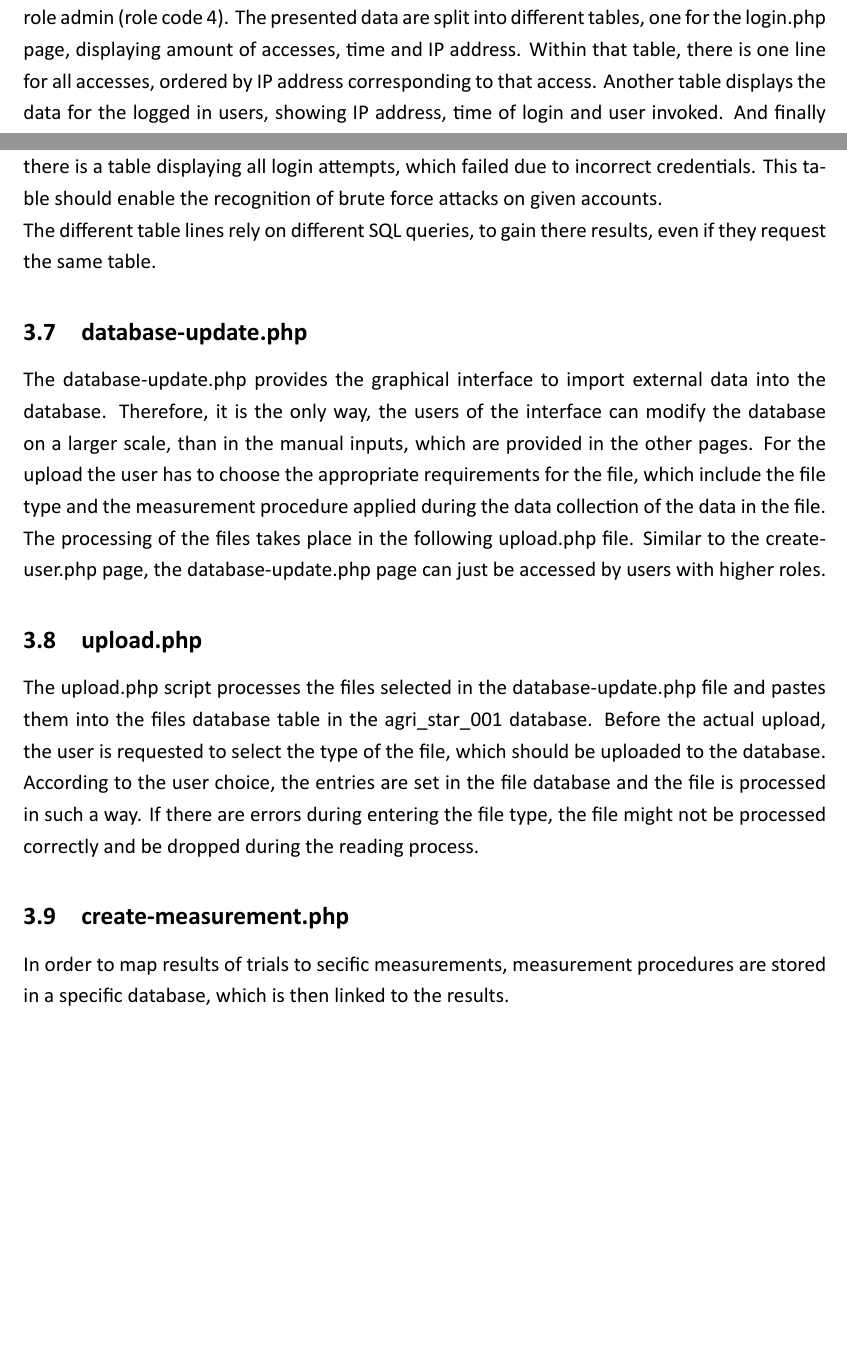
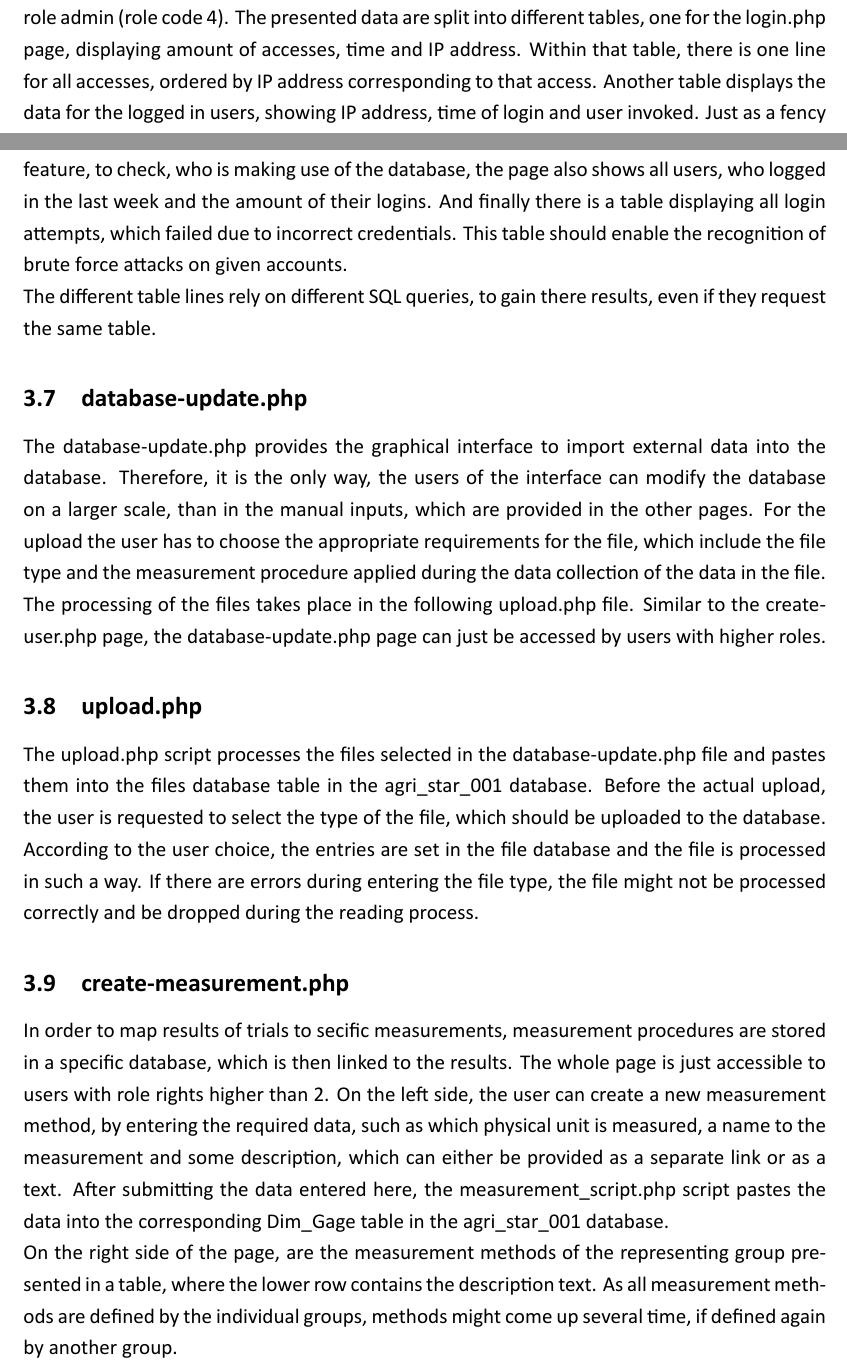
Before and after one commit to thomasrahimi/2Org-Cows-Docs, a LaTeX document (Documentation.tex, which reads home.tex): two parts of pages 12 and 13 of 31, joined at a grey line, cut so that both start at the same text, the shorter picture padded with empty space. The pictures show the PDF file Documentation.pdf that the author committed with the source.

Commit message:
Added create-measurement.php stuff

```diff
--- a/home.tex
+++ b/home.tex
@@ -10,7 +10,8 @@ higher than 1 or 2. The same happens for the dropdown menu, which is included in
 The traffic page is the evaluation page to the logdb database, which keeps track of users accessing the login.php page and successful logins. As these data are highly sensitive and
 not important for the daily use of the database, the access to this page is limited to users with the role admin (role code 4). The presented data are split into different tables,
 one for the login.php page, displaying amount of accesses, time and IP address. Within that table, there is one line for all accesses, ordered by IP address corresponding to that access.
-Another table displays the data for the logged in users, showing IP address, time of login and user invoked. And finally there is a table displaying all login attempts, which failed due to
+Another table displays the data for the logged in users, showing IP address, time of login and user invoked. Just as a fency feature, to check, who is making use of the database, the page also
+shows all users, who logged in the last week and the amount of their logins. And finally there is a table displaying all login attempts, which failed due to
 incorrect credentials. This table should enable the recognition of brute force attacks on given accounts.\\
 The different table lines rely on different SQL queries, to gain there results, even if they request the same table.
 
@@ -26,4 +27,9 @@ the user is requested to select the type of the file, which should be uploaded t
 in such a way. If there are errors during entering the file type, the file might not be processed correctly and be dropped during the reading process.
 
 \subsection{create-measurement.php}
-In order to map results of trials to secific measurements, measurement procedures are stored in a specific database, which is then linked to the results.
+In order to map results of trials to secific measurements, measurement procedures are stored in a specific database, which is then linked to the results. The whole page is just accessible to users with
+role rights higher than 2. On the left side, the user can create a new measurement method, by entering the required data, such as which physical unit is measured, a name to the measurement and some
+description, which can either be provided as a separate link or as a text. After submitting the data entered here, the measurement\_script.php script pastes the data into the corresponding Dim\_Gage
+table in the agri\_star\_001 database.\\
+On the right side of the page, are the measurement methods of the representing group presented in a table, where the lower row contains the description text. As all measurement methods are defined by
+the individual groups, methods might come up several time, if defined again by another group.
```
Also changed, not shown: Documentation.pdf.
